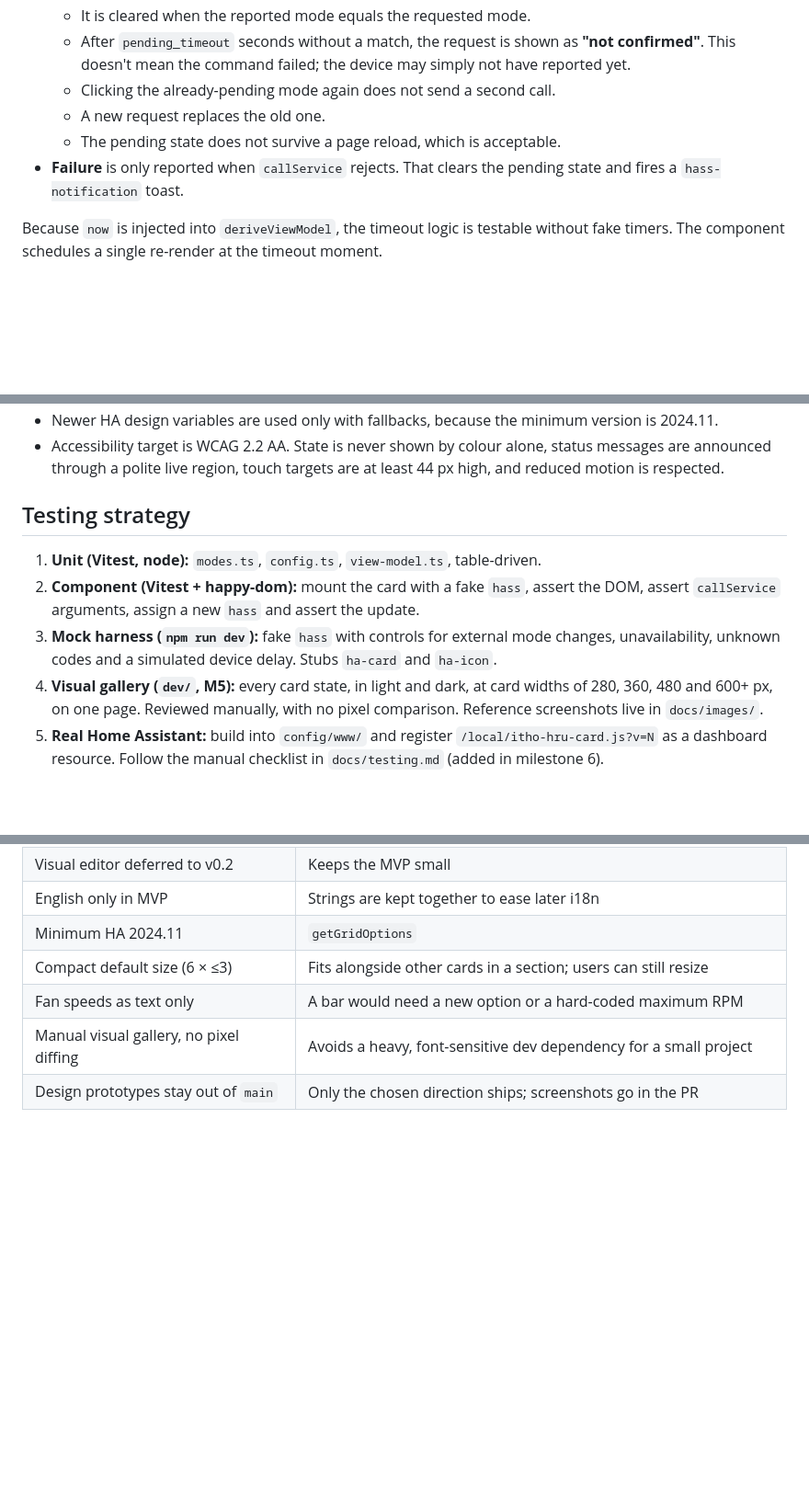
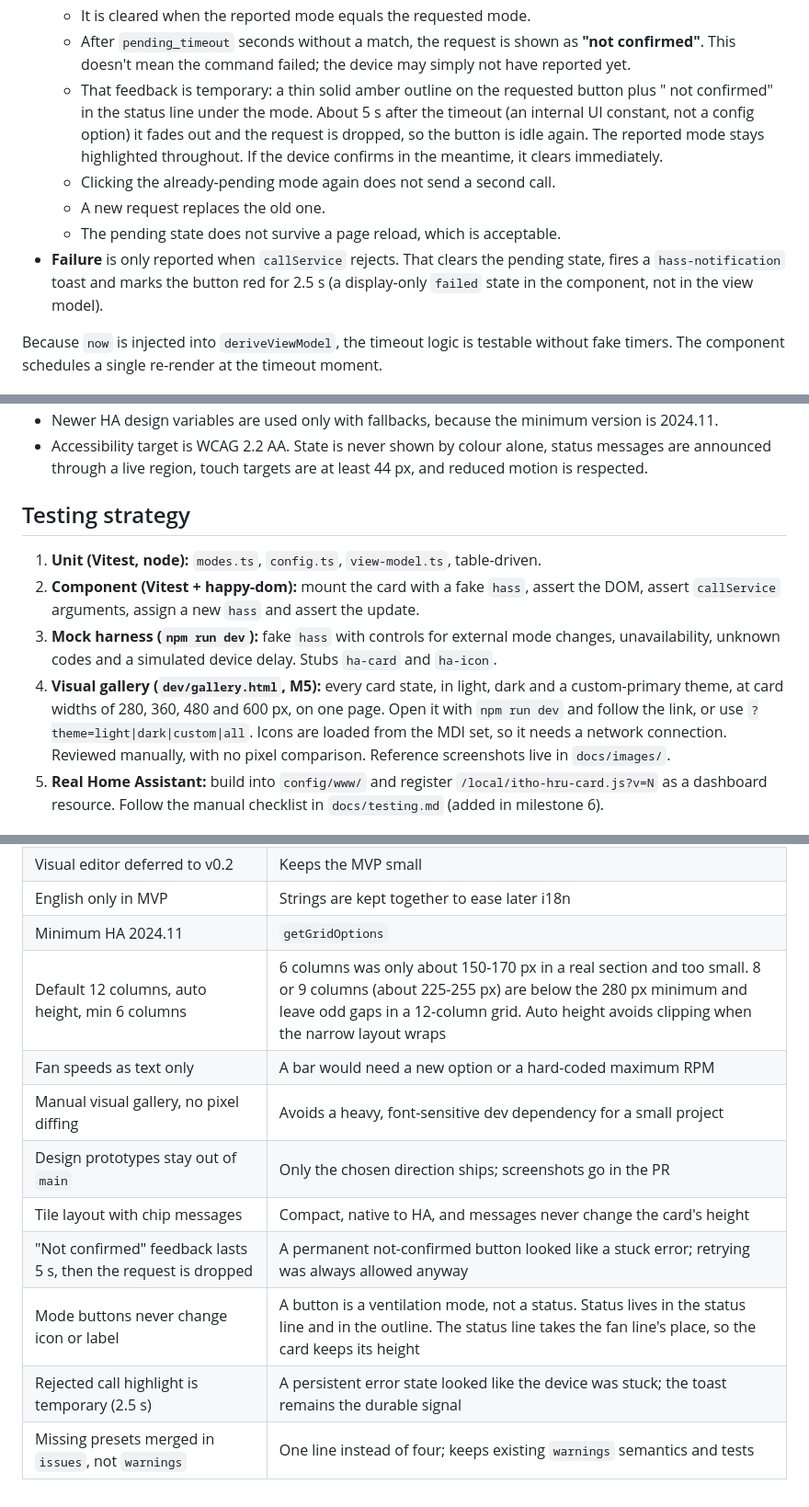
Before and after one commit to David200337/itho-hru-card, a Markdown page: docs/architecture.md, 3 parts joined by grey strips. Shown at 92% size. Rendered like a GitHub page; blank space fills up the shorter version.

```diff
--- a/docs/architecture.md
+++ b/docs/architecture.md
@@ -170,11 +172,16 @@ so the fan entity's state is normally `unknown`.
   - It is cleared when the reported mode equals the requested mode.
   - After `pending_timeout` seconds without a match, the request is shown as **"not confirmed"**.
     This doesn't mean the command failed; the device may simply not have reported yet.
+  - That feedback is temporary: a thin solid amber outline on the requested button plus
+    "<Mode> not confirmed" in the status line under the mode. About 5 s after the timeout (an internal UI constant, not a config option) it
+    fades out and the request is dropped, so the button is idle again. The reported mode stays
+    highlighted throughout. If the device confirms in the meantime, it clears immediately.
   - Clicking the already-pending mode again does not send a second call.
   - A new request replaces the old one.
   - The pending state does not survive a page reload, which is acceptable.
-- **Failure** is only reported when `callService` rejects. That clears the pending state and
-  fires a `hass-notification` toast.
+- **Failure** is only reported when `callService` rejects. That clears the pending state, fires a
+  `hass-notification` toast and marks the button red for 2.5 s (a display-only `failed` state in
+  the component, not in the view model).
 
 Because `now` is injected into `deriveViewModel`, the timeout logic is testable without fake
 timers. The component schedules a single re-render at the timeout moment.
@@ -219,7 +260,7 @@ rationale and a table mapping each card state to how it looks. Constraints agree
 - Newer HA design variables are used only with fallbacks, because the minimum version is 2024.11.
 - Accessibility target is WCAG 2.2 AA. State is never shown by colour alone, status messages are
-  announced through a polite live region, touch targets are at least 44 px high, and reduced
-  motion is respected.
+  announced through a live region, touch targets are at least 44 px, and reduced motion is
+  respected.
 
 ## Testing strategy
 
@@ -228,8 +269,10 @@ rationale and a table mapping each card state to how it looks. Constraints agree
    `callService` arguments, assign a new `hass` and assert the update.
 3. **Mock harness (`npm run dev`):** fake `hass` with controls for external mode changes,
    unavailability, unknown codes and a simulated device delay. Stubs `ha-card` and `ha-icon`.
-4. **Visual gallery (`dev/`, M5):** every card state, in light and dark, at card widths of 280,
-   360, 480 and 600+ px, on one page. Reviewed manually, with no pixel comparison. Reference
+4. **Visual gallery (`dev/gallery.html`, M5):** every card state, in light, dark and a custom-primary
+   theme, at card widths of 280, 360, 480 and 600 px, on one page. Open it with `npm run dev` and
+   follow the link, or use `?theme=light|dark|custom|all`. Icons are loaded from the MDI set, so it
+   needs a network connection. Reviewed manually, with no pixel comparison. Reference
    screenshots live in `docs/images/`.
 5. **Real Home Assistant:** build into `config/www/` and register `/local/itho-hru-card.js?v=N` as
    a dashboard resource. Follow the manual checklist in `docs/testing.md` (added in milestone 6).
@@ -246,7 +289,12 @@ rationale and a table mapping each card state to how it looks. Constraints agree
 | Visual editor deferred to v0.2 | Keeps the MVP small |
 | English only in MVP | Strings are kept together to ease later i18n |
 | Minimum HA 2024.11 | `getGridOptions` |
-| Compact default size (6 × ≤3) | Fits alongside other cards in a section; users can still resize |
+| Default 12 columns, auto height, min 6 columns | 6 columns was only about 150-170 px in a real section and too small. 8 or 9 columns (about 225-255 px) are below the 280 px minimum and leave odd gaps in a 12-column grid. Auto height avoids clipping when the narrow layout wraps |
 | Fan speeds as text only | A bar would need a new option or a hard-coded maximum RPM |
 | Manual visual gallery, no pixel diffing | Avoids a heavy, font-sensitive dev dependency for a small project |
 | Design prototypes stay out of `main` | Only the chosen direction ships; screenshots go in the PR |
+| Tile layout with chip messages | Compact, native to HA, and messages never change the card's height |
+| "Not confirmed" feedback lasts 5 s, then the request is dropped | A permanent not-confirmed button looked like a stuck error; retrying was always allowed anyway |
+| Mode buttons never change icon or label | A button is a ventilation mode, not a status. Status lives in the status line and in the outline. The status line takes the fan line's place, so the card keeps its height |
+| Rejected call highlight is temporary (2.5 s) | A persistent error state looked like the device was stuck; the toast remains the durable signal |
+| Missing presets merged in `issues`, not `warnings` | One line instead of four; keeps existing `warnings` semantics and tests |
```
Also changed, not shown: other parts of docs/architecture.md (+46 -10 lines), docs/roadmap.md (+1 -1 lines).
